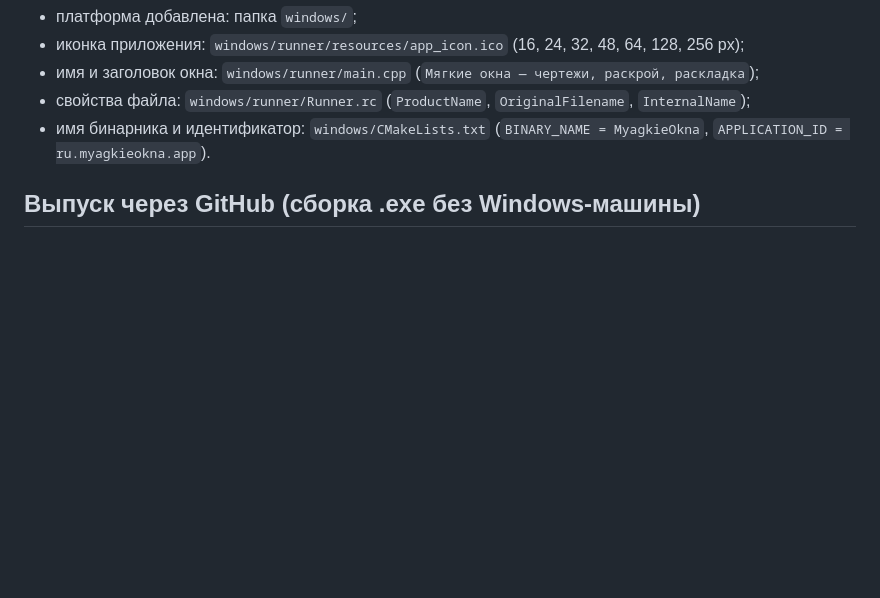
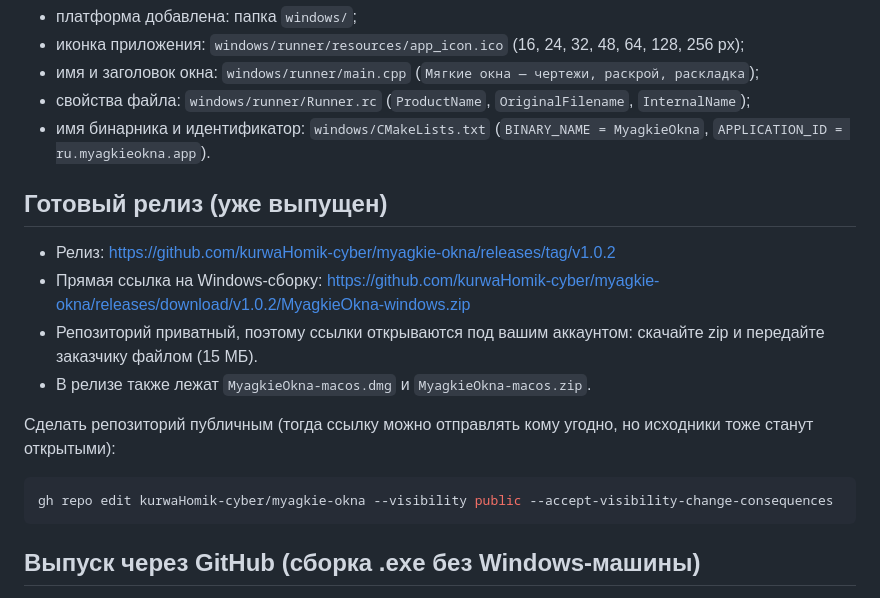
Before and after one commit to bukreevaksenia809-ship-it/myagkie-okna, a Markdown page: BUILD.md, the part around the change. GitHub-like rendering; blank space fills up the shorter version.

Commit message:
Документация: ссылки на выпущенный релиз v1.0.2

````diff
--- a/BUILD.md
+++ b/BUILD.md
@@ -86,6 +86,22 @@ flutter build windows --release
 - имя бинарника и идентификатор: `windows/CMakeLists.txt`
   (`BINARY_NAME = MyagkieOkna`, `APPLICATION_ID = ru.myagkieokna.app`).
 
+## Готовый релиз (уже выпущен)
+
+- Релиз: https://github.com/kurwaHomik-cyber/myagkie-okna/releases/tag/v1.0.2
+- Прямая ссылка на Windows-сборку:
+  https://github.com/kurwaHomik-cyber/myagkie-okna/releases/download/v1.0.2/MyagkieOkna-windows.zip
+- Репозиторий приватный, поэтому ссылки открываются под вашим аккаунтом:
+  скачайте zip и передайте заказчику файлом (15 МБ).
+- В релизе также лежат `MyagkieOkna-macos.dmg` и `MyagkieOkna-macos.zip`.
+
+Сделать репозиторий публичным (тогда ссылку можно отправлять кому угодно,
+но исходники тоже станут открытыми):
+
+```bash
+gh repo edit kurwaHomik-cyber/myagkie-okna --visibility public --accept-visibility-change-consequences
+```
+
 ## Выпуск через GitHub (сборка .exe без Windows-машины)
 
 Windows-сборку делает сам GitHub — на виртуальной машине с Windows. Вам
````
